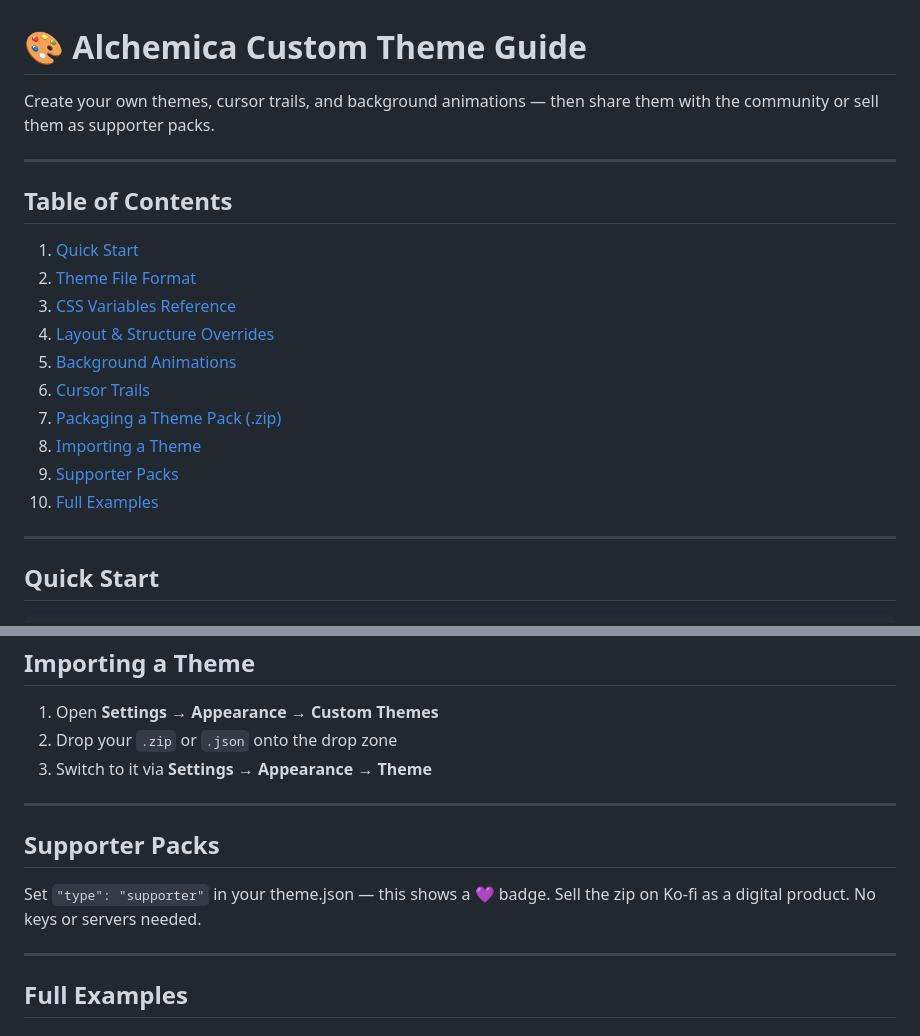
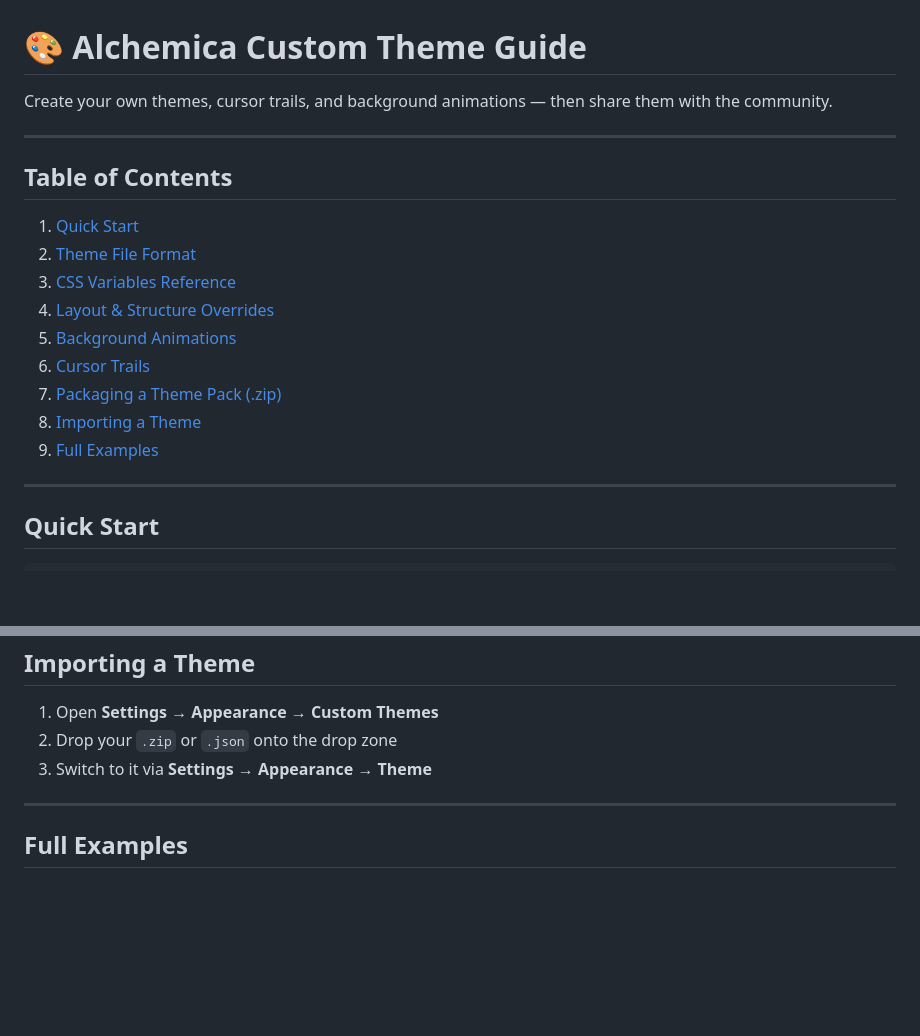
Before and after one commit to Fr0zen1cez/Alchemica, a Markdown page: CUSTOM_THEME_GUIDE.md, 2 parts joined by grey strips. Rendered like a GitHub page; blank space fills up the shorter version.

```diff
--- a/CUSTOM_THEME_GUIDE.md
+++ b/CUSTOM_THEME_GUIDE.md
@@ -1,6 +1,6 @@
 # 🎨 Alchemica Custom Theme Guide
 
-Create your own themes, cursor trails, and background animations — then share them with the community or sell them as supporter packs.
+Create your own themes, cursor trails, and background animations — then share them with the community.
 
 ---
 
@@ -14,8 +14,7 @@ Create your own themes, cursor trails, and background animations — then share
 6. [Cursor Trails](#cursor-trails)
 7. [Packaging a Theme Pack (.zip)](#packaging-a-theme-pack-zip)
 8. [Importing a Theme](#importing-a-theme)
-9. [Supporter Packs](#supporter-packs)
-10. [Full Examples](#full-examples)
+9. [Full Examples](#full-examples)
 
 ---
 
@@ -230,12 +229,6 @@ Both flat and single-folder layouts are accepted.
 
 ---
 
-## Supporter Packs
-
-Set `"type": "supporter"` in your theme.json — this shows a 💜 badge. Sell the zip on Ko-fi as a digital product. No keys or servers needed.
-
----
-
 ## Full Examples
 
 ### Crimson industrial (sharp, minimal)
```
